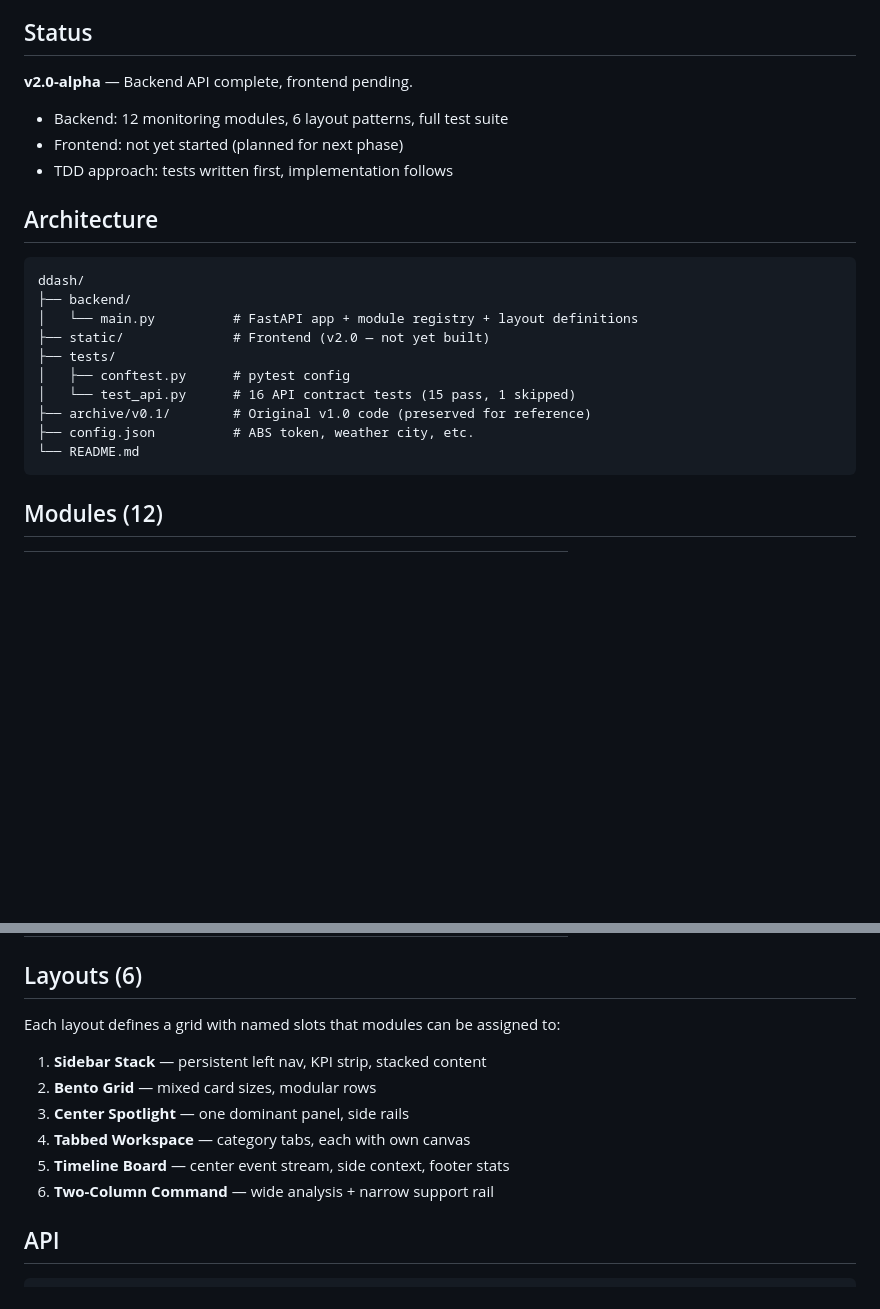
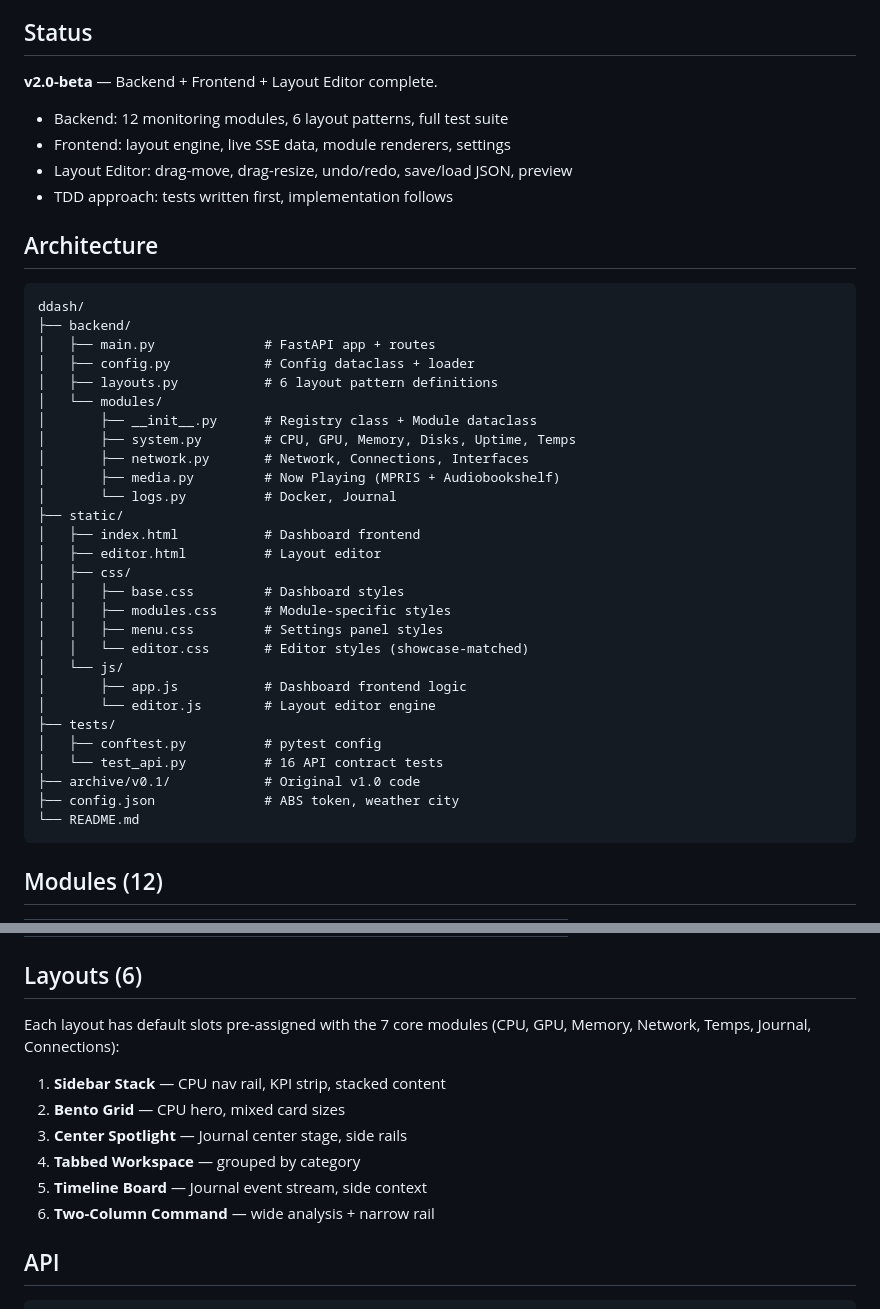
Before and after one commit to jsalk/ddash, a Markdown page: README.md, 2 parts joined by grey strips. Drawn GitHub-style; blank space fills up the shorter version.

Commit message:
docs: update README for v2.0-beta status

````diff
--- a/README.md
+++ b/README.md
@@ -4,10 +4,11 @@ A single-pane system monitoring dashboard — a web-based view into all the rele
 
 ## Status
 
-**v2.0-alpha** — Backend API complete, frontend pending.
+**v2.0-beta** — Backend + Frontend + Layout Editor complete.
 
 - Backend: 12 monitoring modules, 6 layout patterns, full test suite
-- Frontend: not yet started (planned for next phase)
+- Frontend: layout engine, live SSE data, module renderers, settings
+- Layout Editor: drag-move, drag-resize, undo/redo, save/load JSON, preview
 - TDD approach: tests written first, implementation follows
 
 ## Architecture
@@ -15,13 +16,31 @@ A single-pane system monitoring dashboard — a web-based view into all the rele
 ```
 ddash/
 ├── backend/
-│   └── main.py          # FastAPI app + module registry + layout definitions
-├── static/              # Frontend (v2.0 — not yet built)
+│   ├── main.py              # FastAPI app + routes
+│   ├── config.py            # Config dataclass + loader
+│   ├── layouts.py           # 6 layout pattern definitions
+│   └── modules/
+│       ├── __init__.py      # Registry class + Module dataclass
+│       ├── system.py        # CPU, GPU, Memory, Disks, Uptime, Temps
+│       ├── network.py       # Network, Connections, Interfaces
+│       ├── media.py         # Now Playing (MPRIS + Audiobookshelf)
+│       └── logs.py          # Docker, Journal
+├── static/
+│   ├── index.html           # Dashboard frontend
+│   ├── editor.html          # Layout editor
+│   ├── css/
+│   │   ├── base.css         # Dashboard styles
+│   │   ├── modules.css      # Module-specific styles
+│   │   ├── menu.css         # Settings panel styles
+│   │   └── editor.css       # Editor styles (showcase-matched)
+│   └── js/
+│       ├── app.js           # Dashboard frontend logic
+│       └── editor.js        # Layout editor engine
 ├── tests/
-│   ├── conftest.py      # pytest config
-│   └── test_api.py      # 16 API contract tests (15 pass, 1 skipped)
-├── archive/v0.1/        # Original v1.0 code (preserved for reference)
-├── config.json          # ABS token, weather city, etc.
+│   ├── conftest.py          # pytest config
+│   └── test_api.py          # 16 API contract tests
+├── archive/v0.1/            # Original v1.0 code
+├── config.json              # ABS token, weather city
 └── README.md
 ```
 
@@ -44,14 +63,14 @@ ddash/
 
 ## Layouts (6)
 
-Each layout defines a grid with named slots that modules can be assigned to:
+Each layout has default slots pre-assigned with the 7 core modules (CPU, GPU, Memory, Network, Temps, Journal, Connections):
 
-1. **Sidebar Stack** — persistent left nav, KPI strip, stacked content
-2. **Bento Grid** — mixed card sizes, modular rows
-3. **Center Spotlight** — one dominant panel, side rails
-4. **Tabbed Workspace** — category tabs, each with own canvas
-5. **Timeline Board** — center event stream, side context, footer stats
-6. **Two-Column Command** — wide analysis + narrow support rail
+1. **Sidebar Stack** — CPU nav rail, KPI strip, stacked content
+2. **Bento Grid** — CPU hero, mixed card sizes
+3. **Center Spotlight** — Journal center stage, side rails
+4. **Tabbed Workspace** — grouped by category
+5. **Timeline Board** — Journal event stream, side context
+6. **Two-Column Command** — wide analysis + narrow rail
 
 ## API
 
````
Also changed, not shown: other parts of README.md (+21 -2 lines).
